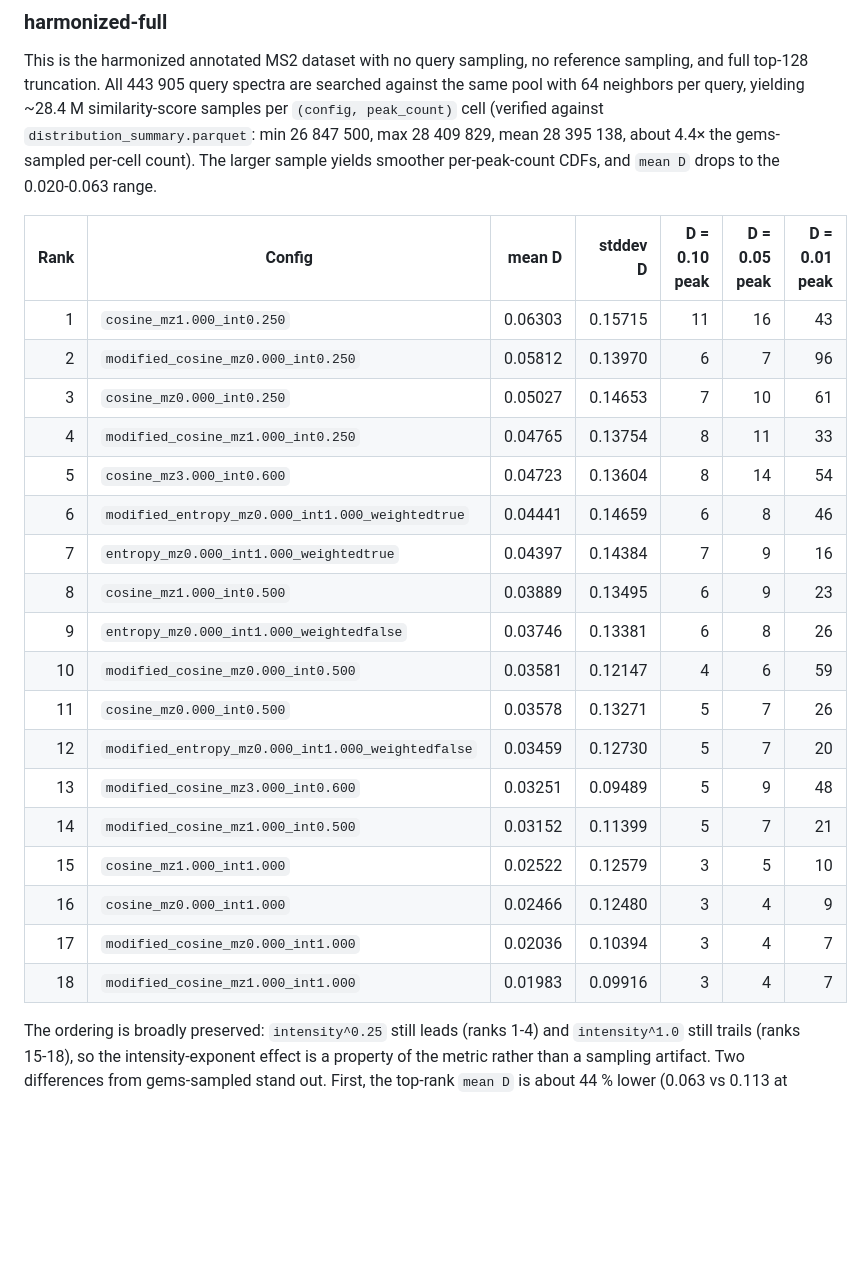
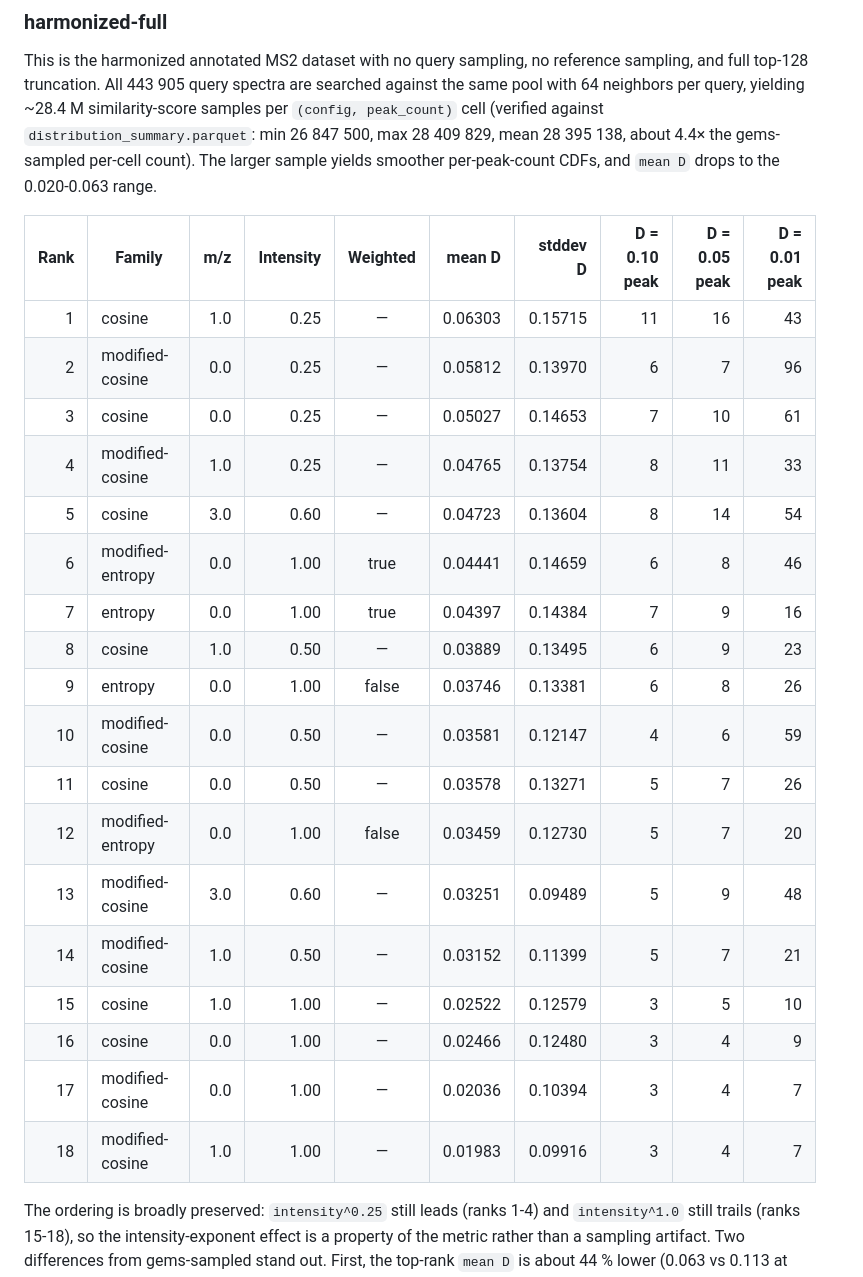
Before and after one commit to earth-metabolome-initiative/spectral-similarities-by-peaks, a Markdown page: README.md, the part around one of its changes. GitHub-like rendering; blank space fills up the shorter version.

```diff
--- a/README.md
+++ b/README.md
@@ -264,26 +317,26 @@ The intensity exponent drives most of the ranking. The four `intensity^0.25` con
 
 This is the harmonized annotated MS2 dataset with no query sampling, no reference sampling, and full top-128 truncation. All 443 905 query spectra are searched against the same pool with 64 neighbors per query, yielding ~28.4 M similarity-score samples per `(config, peak_count)` cell (verified against `distribution_summary.parquet`: min 26 847 500, max 28 409 829, mean 28 395 138, about 4.4× the gems-sampled per-cell count). The larger sample yields smoother per-peak-count CDFs, and `mean D` drops to the 0.020-0.063 range.
 
-| Rank | Config | mean D | stddev D | D = 0.10 peak | D = 0.05 peak | D = 0.01 peak |
-| ---: | --- | ---: | ---: | ---: | ---: | ---: |
-| 1 | `cosine_mz1.000_int0.250` | 0.06303 | 0.15715 | 11 | 16 | 43 |
-| 2 | `modified_cosine_mz0.000_int0.250` | 0.05812 | 0.13970 | 6 | 7 | 96 |
-| 3 | `cosine_mz0.000_int0.250` | 0.05027 | 0.14653 | 7 | 10 | 61 |
-| 4 | `modified_cosine_mz1.000_int0.250` | 0.04765 | 0.13754 | 8 | 11 | 33 |
-| 5 | `cosine_mz3.000_int0.600` | 0.04723 | 0.13604 | 8 | 14 | 54 |
-| 6 | `modified_entropy_mz0.000_int1.000_weightedtrue` | 0.04441 | 0.14659 | 6 | 8 | 46 |
-| 7 | `entropy_mz0.000_int1.000_weightedtrue` | 0.04397 | 0.14384 | 7 | 9 | 16 |
-| 8 | `cosine_mz1.000_int0.500` | 0.03889 | 0.13495 | 6 | 9 | 23 |
-| 9 | `entropy_mz0.000_int1.000_weightedfalse` | 0.03746 | 0.13381 | 6 | 8 | 26 |
-| 10 | `modified_cosine_mz0.000_int0.500` | 0.03581 | 0.12147 | 4 | 6 | 59 |
-| 11 | `cosine_mz0.000_int0.500` | 0.03578 | 0.13271 | 5 | 7 | 26 |
-| 12 | `modified_entropy_mz0.000_int1.000_weightedfalse` | 0.03459 | 0.12730 | 5 | 7 | 20 |
-| 13 | `modified_cosine_mz3.000_int0.600` | 0.03251 | 0.09489 | 5 | 9 | 48 |
-| 14 | `modified_cosine_mz1.000_int0.500` | 0.03152 | 0.11399 | 5 | 7 | 21 |
-| 15 | `cosine_mz1.000_int1.000` | 0.02522 | 0.12579 | 3 | 5 | 10 |
-| 16 | `cosine_mz0.000_int1.000` | 0.02466 | 0.12480 | 3 | 4 | 9 |
-| 17 | `modified_cosine_mz0.000_int1.000` | 0.02036 | 0.10394 | 3 | 4 | 7 |
-| 18 | `modified_cosine_mz1.000_int1.000` | 0.01983 | 0.09916 | 3 | 4 | 7 |
+| Rank | Family | m/z | Intensity | Weighted | mean D | stddev D | D = 0.10 peak | D = 0.05 peak | D = 0.01 peak |
+| ---: | --- | ---: | ---: | :---: | ---: | ---: | ---: | ---: | ---: |
+| 1 | cosine | 1.0 | 0.25 | — | 0.06303 | 0.15715 | 11 | 16 | 43 |
+| 2 | modified-cosine | 0.0 | 0.25 | — | 0.05812 | 0.13970 | 6 | 7 | 96 |
+| 3 | cosine | 0.0 | 0.25 | — | 0.05027 | 0.14653 | 7 | 10 | 61 |
+| 4 | modified-cosine | 1.0 | 0.25 | — | 0.04765 | 0.13754 | 8 | 11 | 33 |
+| 5 | cosine | 3.0 | 0.60 | — | 0.04723 | 0.13604 | 8 | 14 | 54 |
+| 6 | modified-entropy | 0.0 | 1.00 | true | 0.04441 | 0.14659 | 6 | 8 | 46 |
+| 7 | entropy | 0.0 | 1.00 | true | 0.04397 | 0.14384 | 7 | 9 | 16 |
+| 8 | cosine | 1.0 | 0.50 | — | 0.03889 | 0.13495 | 6 | 9 | 23 |
+| 9 | entropy | 0.0 | 1.00 | false | 0.03746 | 0.13381 | 6 | 8 | 26 |
+| 10 | modified-cosine | 0.0 | 0.50 | — | 0.03581 | 0.12147 | 4 | 6 | 59 |
+| 11 | cosine | 0.0 | 0.50 | — | 0.03578 | 0.13271 | 5 | 7 | 26 |
+| 12 | modified-entropy | 0.0 | 1.00 | false | 0.03459 | 0.12730 | 5 | 7 | 20 |
+| 13 | modified-cosine | 3.0 | 0.60 | — | 0.03251 | 0.09489 | 5 | 9 | 48 |
+| 14 | modified-cosine | 1.0 | 0.50 | — | 0.03152 | 0.11399 | 5 | 7 | 21 |
+| 15 | cosine | 1.0 | 1.00 | — | 0.02522 | 0.12579 | 3 | 5 | 10 |
+| 16 | cosine | 0.0 | 1.00 | — | 0.02466 | 0.12480 | 3 | 4 | 9 |
+| 17 | modified-cosine | 0.0 | 1.00 | — | 0.02036 | 0.10394 | 3 | 4 | 7 |
+| 18 | modified-cosine | 1.0 | 1.00 | — | 0.01983 | 0.09916 | 3 | 4 | 7 |
 
 The ordering is broadly preserved: `intensity^0.25` still leads (ranks 1-4) and `intensity^1.0` still trails (ranks 15-18), so the intensity-exponent effect is a property of the metric rather than a sampling artifact. Two differences from gems-sampled stand out. First, the top-rank `mean D` is about 44 % lower (0.063 vs 0.113 at rank 1). The gap narrows down the ranking, with the bottom-rank configs almost unchanged at 0.020 vs 0.021. With about 4.4× more score samples per cell the empirical CDFs are smoother, adjacent peak counts produce more similar distributions, and the largest pairwise D values shrink the most. Second, the `D = 0.05 peak` column is mostly single-digit: 14 of 18 configs reach the negligible/small boundary at peak count ≤ 9, and the maximum is 16 (for `cosine_mz1.000_int0.250`), well below the gems top-4 range of 23-47. On harmonized data, retaining more than 16 top peaks does not change the small-effect threshold for any config. The `D = 0.01` column is a different story: the strict boundary still requires 20-60 peaks for most configs, so the full 128 peaks are not wasted if strict equivalence matters. Modified-cosine and `intensity^1.0` configs reach the `D = 0.05` plateau at 4-5 peaks.
 
```
Also changed, not shown: other parts of README.md (+95 -42 lines).
